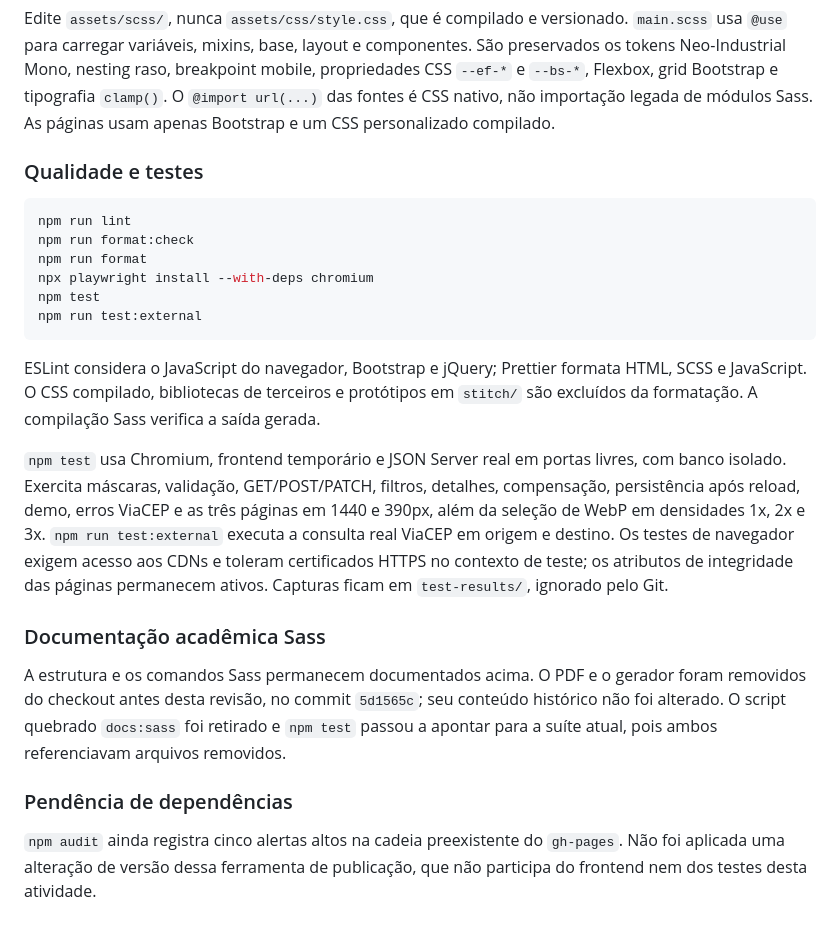
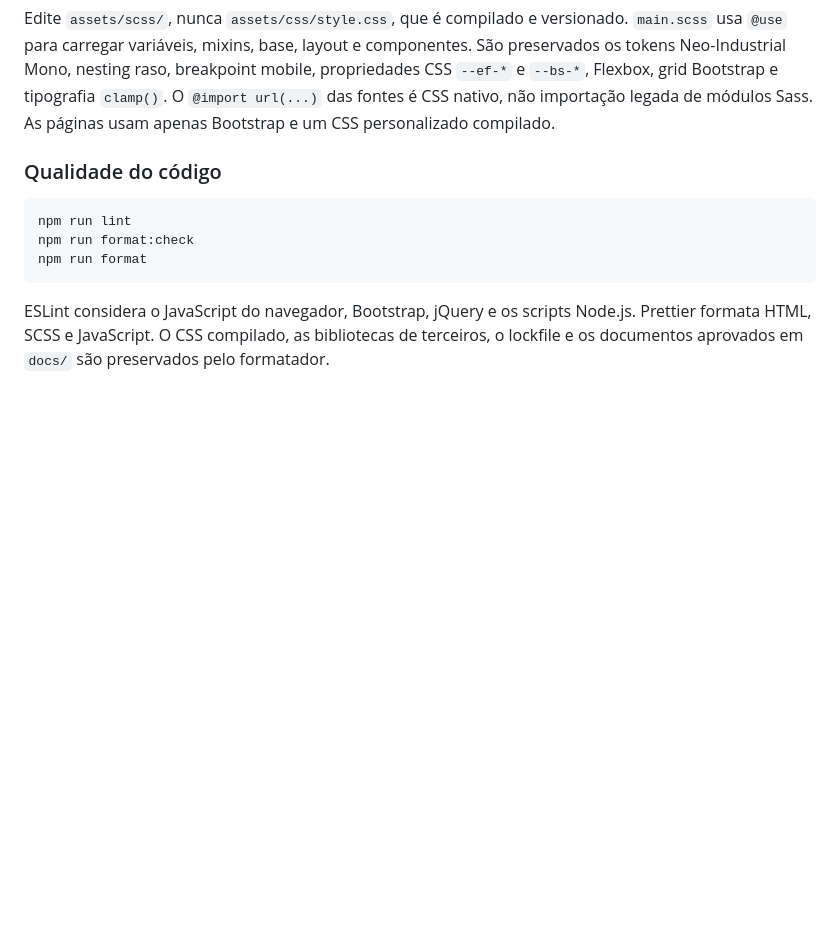
Before and after one commit to lucasbrugge/entrega-facil, a Markdown page: README.md, the part around one of its changes. Rendered like a GitHub page; blank space fills up the shorter version.

````diff
--- a/README.md
+++ b/README.md
@@ -199,39 +198,15 @@ propriedades CSS `--ef-*` e `--bs-*`, Flexbox, grid Bootstrap e tipografia `clam
 O `@import url(...)` das fontes é CSS nativo, não importação legada de módulos Sass.
 As páginas usam apenas Bootstrap e um CSS personalizado compilado.
 
-### Qualidade e testes
+### Qualidade do código
 
 ```bash
 npm run lint
 npm run format:check
 npm run format
-npx playwright install --with-deps chromium
-npm test
-npm run test:external
 ```
 
-ESLint considera o JavaScript do navegador, Bootstrap e jQuery; Prettier formata
-HTML, SCSS e JavaScript. O CSS compilado, bibliotecas de terceiros e protótipos em
-`stitch/` são excluídos da formatação. A compilação Sass verifica a saída gerada.
-
-`npm test` usa Chromium, frontend temporário e JSON Server real em portas livres,
-com banco isolado. Exercita máscaras, validação, GET/POST/PATCH, filtros, detalhes,
-compensação, persistência após reload, demo, erros ViaCEP e as três páginas em
-1440 e 390px, além da seleção de WebP em densidades 1x, 2x e 3x.
-`npm run test:external` executa a consulta real ViaCEP em origem e destino.
-Os testes de navegador exigem acesso aos CDNs e toleram certificados HTTPS no
-contexto de teste; os atributos de integridade das páginas permanecem ativos.
-Capturas ficam em `test-results/`, ignorado pelo Git.
-
-### Documentação acadêmica Sass
-
-A estrutura e os comandos Sass permanecem documentados acima. O PDF e o gerador
-foram removidos do checkout antes desta revisão, no commit `5d1565c`; seu conteúdo
-histórico não foi alterado. O script quebrado `docs:sass` foi retirado e `npm test`
-passou a apontar para a suíte atual, pois ambos referenciavam arquivos removidos.
-
-### Pendência de dependências
-
-`npm audit` ainda registra cinco alertas altos na cadeia preexistente do
-`gh-pages`. Não foi aplicada uma alteração de versão dessa ferramenta de publicação,
-que não participa do frontend nem dos testes desta atividade.
+ESLint considera o JavaScript do navegador, Bootstrap, jQuery e os scripts Node.js.
+Prettier formata HTML, SCSS e JavaScript. O CSS compilado, as bibliotecas de
+terceiros, o lockfile e os documentos aprovados em `docs/` são preservados pelo
+formatador.
````
Also changed, not shown: other parts of README.md (+25 -26 lines).
